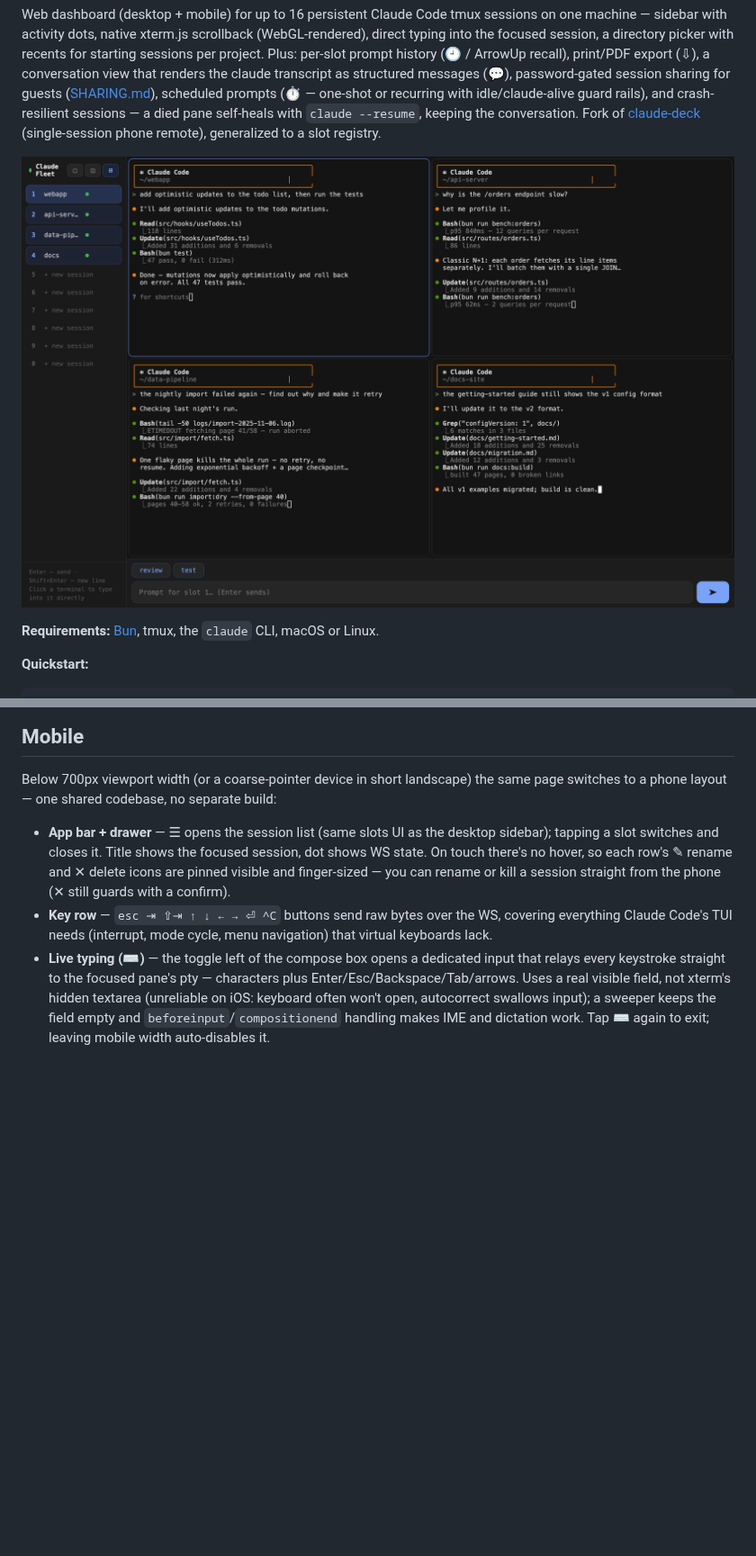
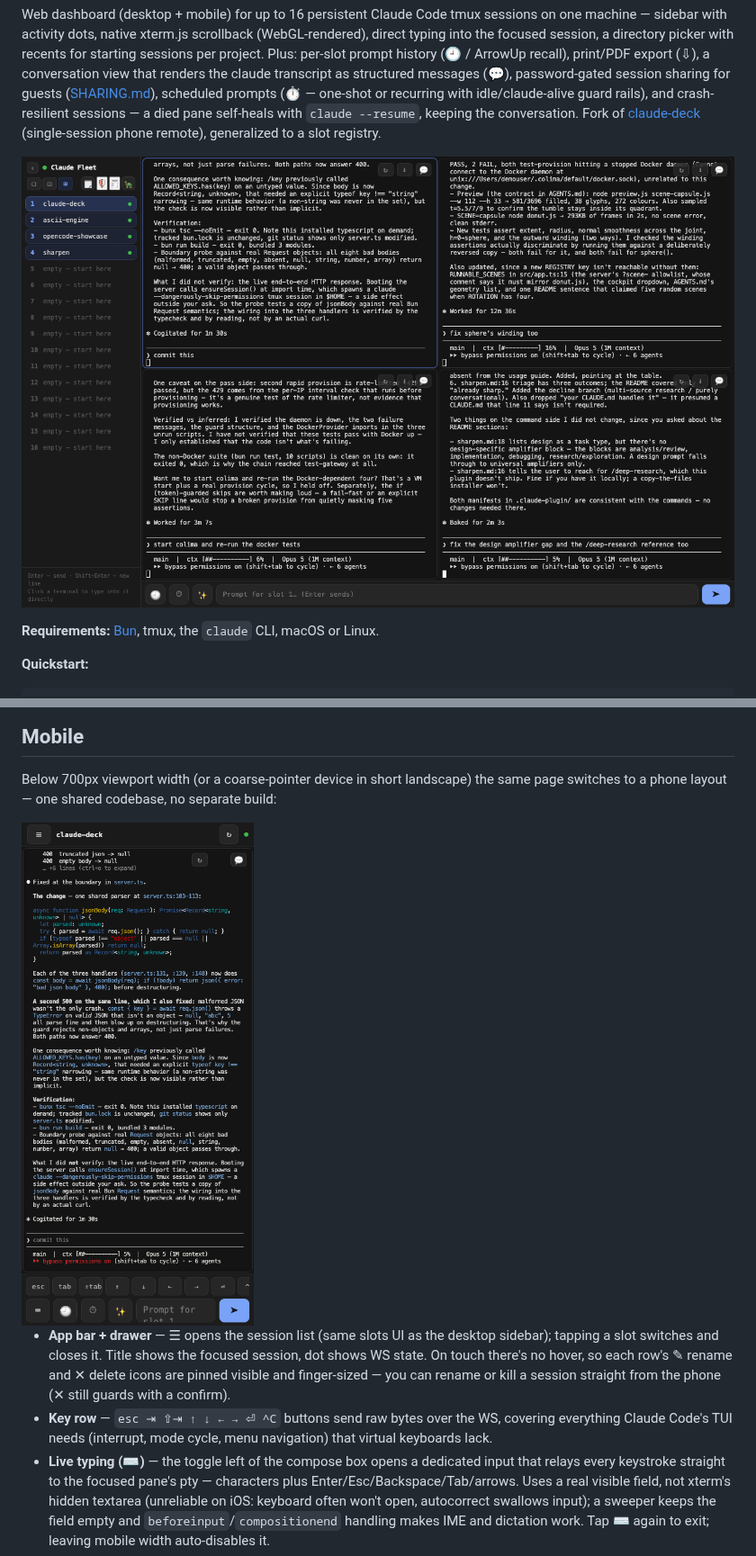
Before and after one commit to jp290/claude-fleet, a Markdown page: README.md, 2 parts joined by grey strips. Shown at 90% size. GitHub-like rendering; pictures changed too: docs/screenshot-mobile.png (added), docs/screenshot.png; blank space fills up the shorter version.

Commit message:
docs(readme): a screenshot of today's fleet, and one from a phone
The old screenshot was from 13 July and showed staged content in invented
directories (~/webapp, ~/api-server). This one is the four real sessions of the
previous commit, finishing real work — sidebar, 2x2 grid, activity dots and
compose row as they are today.

Also adds the phone layout, which the Mobile section described in eleven bullet
points and never showed: app bar, key row, live-typing toggle and compose bar,
with a real diff rendered above them.

Captured with Playwright, cookie login first so the URL in frame carries no
token. Both images read back and checked against the content rules before
replacing anything.

Two things a future re-shoot needs to know, both learned the hard way here:

- **deviceScaleFactor must be 1.** At 2, xterm's glyph advance comes out doubled
  while the pane still reports 76 columns, so half of every line is clipped —
  reproduced with the WebGL renderer, with the canvas fallback, and in real Chrome
  as well as bundled Chromium. That is why this file is 1360x860 and not 2720x1720
  like the one it replaces. A larger viewport would raise resolution but resize the
  panes off the recorded 76-column geometry, so it is a real trade.
- **The board image renders the fixtures, not a live fleet.** The account name had
  to leave the picture (`unix:///Users/<account>/.colima/…` was legible in the
  top-right pane) and four finished live sessions cannot be re-shot after the fact,
  so it was retaken from a throwaway instance whose four panes `cat` the redacted
  streams at 76x28. Every pixel of content is real recorded work; only the account
  name differs from what the sessions printed. The mobile image is still a live
  session — its visible window carries no home path at all, checked by replaying
  the same stream at 67x60 and grepping for `/Users/`.

Co-Authored-By: Claude Opus 5 (1M context) <noreply@anthropic.com>

```diff
--- a/README.md
+++ b/README.md
@@ -42,6 +42,9 @@ Same core as claude-deck (see its README for the full rationale), parameterized
 ## Mobile
 
 Below 700px viewport width (or a coarse-pointer device in short landscape) the same page switches to a phone layout — one shared codebase, no separate build:
+
+<img src="docs/screenshot-mobile.png" alt="claude-fleet on a phone — app bar, key row, compose bar" width="360">
+
 
 - **App bar + drawer** — ☰ opens the session list (same slots UI as the desktop sidebar); tapping a slot switches and closes it. Title shows the focused session, dot shows WS state. On touch there's no hover, so each row's ✎ rename and ✕ delete icons are pinned visible and finger-sized — you can rename or kill a session straight from the phone (✕ still guards with a confirm).
 - **Key row** — `esc ⇥ ⇧⇥ ↑ ↓ ← → ⏎ ^C` buttons send raw bytes over the WS, covering everything Claude Code's TUI needs (interrupt, mode cycle, menu navigation) that virtual keyboards lack.
```
